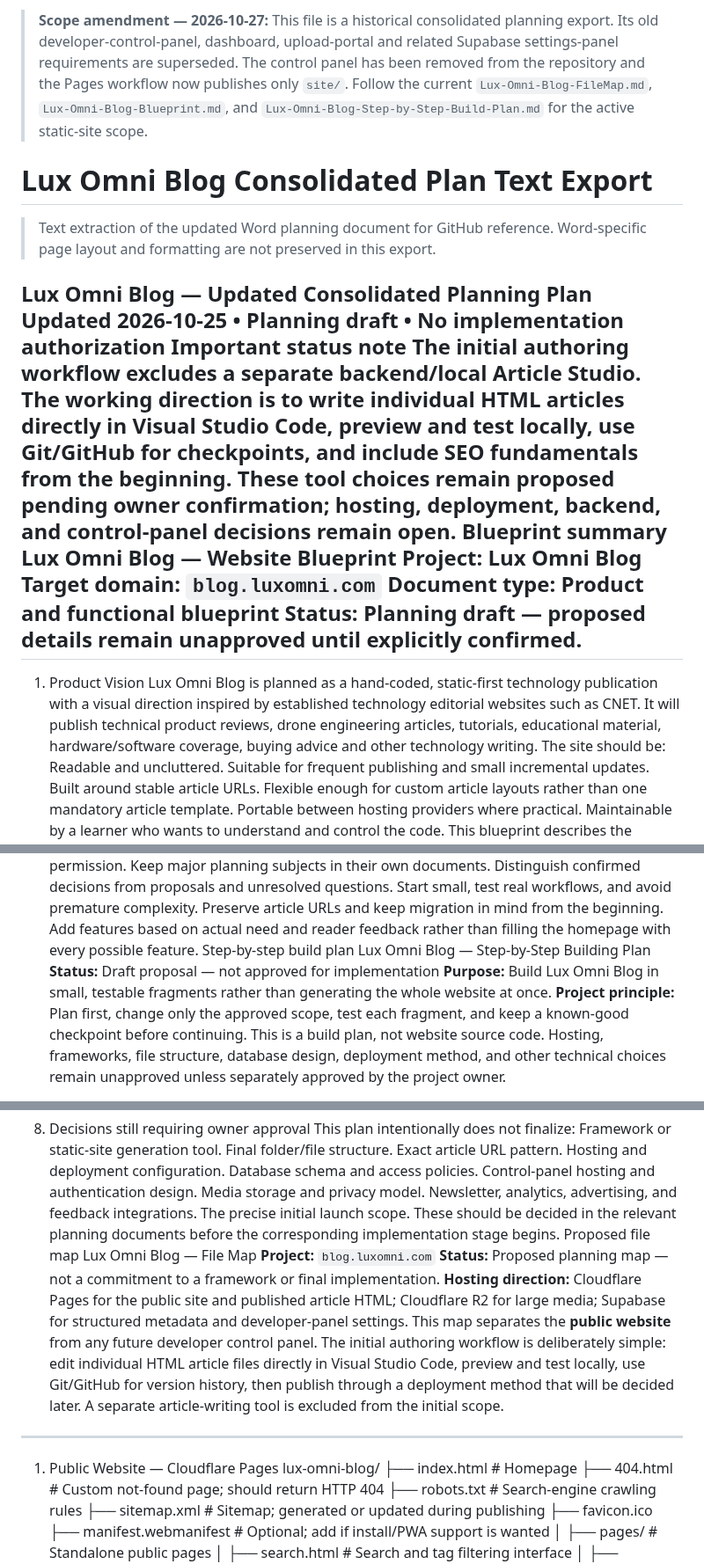
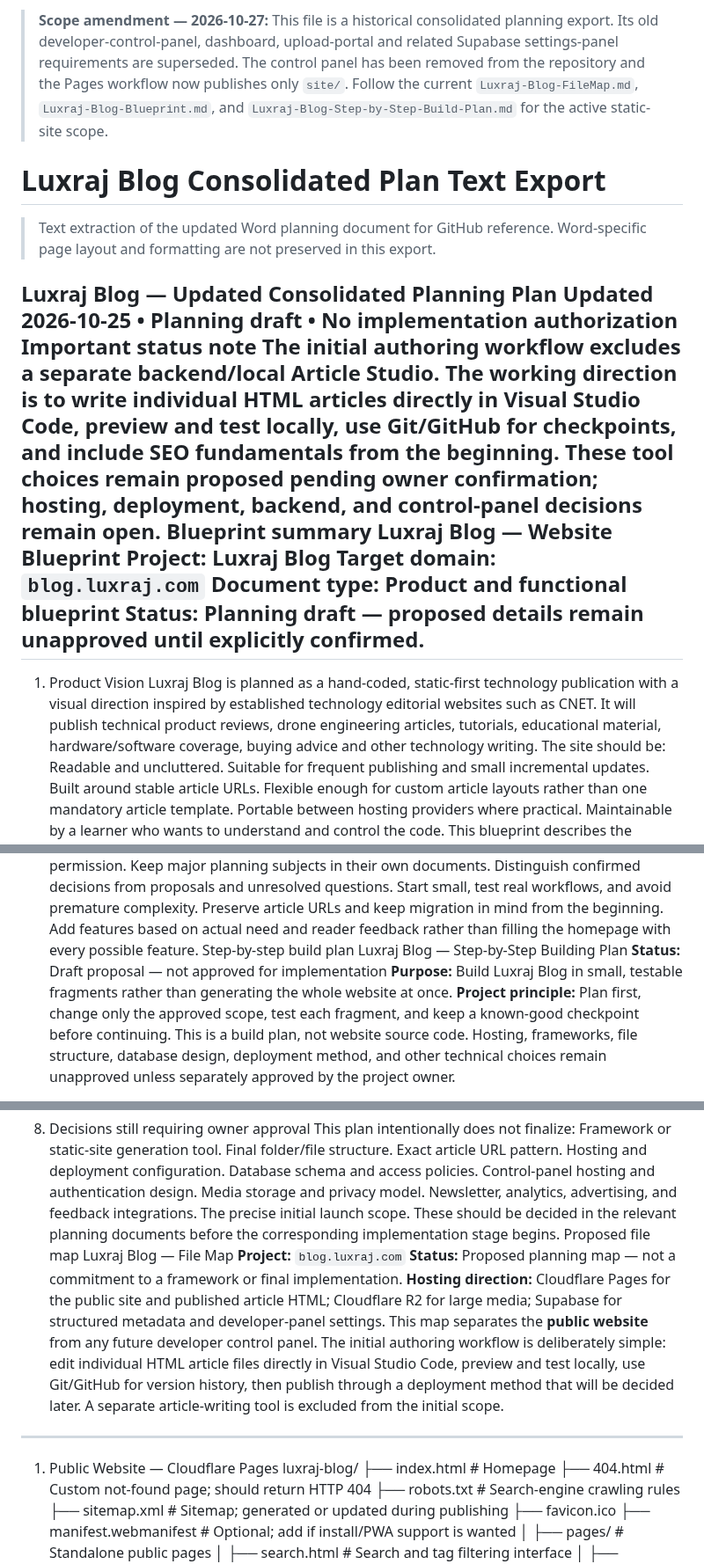
Before and after one commit to LuxrajKayal/Lux-Omni-Blog, a Markdown page: documentation/Lux-Omni-Blog-Consolidated-Plan-Text-Export.md, 3 parts joined by grey strips. Shown at 88% size. Rendered like a GitHub page.

Commit message:
docs: update Luxraj project references

```diff
--- a/documentation/Lux-Omni-Blog-Consolidated-Plan-Text-Export.md
+++ b/documentation/Lux-Omni-Blog-Consolidated-Plan-Text-Export.md
@@ -1,22 +1,22 @@
-> **Scope amendment — 2026-10-27:** This file is a historical consolidated planning export. Its old developer-control-panel, dashboard, upload-portal and related Supabase settings-panel requirements are superseded. The control panel has been removed from the repository and the Pages workflow now publishes only `site/`. Follow the current `Lux-Omni-Blog-FileMap.md`, `Lux-Omni-Blog-Blueprint.md`, and `Lux-Omni-Blog-Step-by-Step-Build-Plan.md` for the active static-site scope.
+> **Scope amendment — 2026-10-27:** This file is a historical consolidated planning export. Its old developer-control-panel, dashboard, upload-portal and related Supabase settings-panel requirements are superseded. The control panel has been removed from the repository and the Pages workflow now publishes only `site/`. Follow the current `Luxraj-Blog-FileMap.md`, `Luxraj-Blog-Blueprint.md`, and `Luxraj-Blog-Step-by-Step-Build-Plan.md` for the active static-site scope.
 
-# Lux Omni Blog Consolidated Plan Text Export
+# Luxraj Blog Consolidated Plan Text Export
 
 > Text extraction of the updated Word planning document for GitHub reference. Word-specific page layout and formatting are not preserved in this export.
 
-Lux Omni Blog — Updated Consolidated Planning Plan
+Luxraj Blog — Updated Consolidated Planning Plan
 Updated 2026-10-25 • Planning draft • No implementation authorization
 Important status note
 The initial authoring workflow excludes a separate backend/local Article Studio. The working direction is to write individual HTML articles directly in Visual Studio Code, preview and test locally, use Git/GitHub for checkpoints, and include SEO fundamentals from the beginning. These tool choices remain proposed pending owner confirmation; hosting, deployment, backend, and control-panel decisions remain open.
 Blueprint summary
-Lux Omni Blog — Website Blueprint
-**Project:** Lux Omni Blog
-**Target domain:** `blog.luxomni.com`
+Luxraj Blog — Website Blueprint
+**Project:** Luxraj Blog
+**Target domain:** `blog.luxraj.com`
 **Document type:** Product and functional blueprint
 **Status:** Planning draft — proposed details remain unapproved until explicitly confirmed.
 ---
 1. Product Vision
-Lux Omni Blog is planned as a hand-coded, static-first technology publication with a visual direction inspired by established technology editorial websites such as CNET. It will publish technical product reviews, drone engineering articles, tutorials, educational material, hardware/software coverage, buying advice and other technology writing.
+Luxraj Blog is planned as a hand-coded, static-first technology publication with a visual direction inspired by established technology editorial websites such as CNET. It will publish technical product reviews, drone engineering articles, tutorials, educational material, hardware/software coverage, buying advice and other technology writing.
 The site should be:
 Readable and uncluttered.
 Suitable for frequent publishing and small incremental updates.
@@ -335,9 +335,9 @@ Start small, test real workflows, and avoid premature complexity.
 Preserve article URLs and keep migration in mind from the beginning.
 Add features based on actual need and reader feedback rather than filling the homepage with every possible feature.
 Step-by-step build plan
-Lux Omni Blog — Step-by-Step Building Plan
+Luxraj Blog — Step-by-Step Building Plan
 **Status:** Draft proposal — not approved for implementation
-**Purpose:** Build Lux Omni Blog in small, testable fragments rather than generating the whole website at once.
+**Purpose:** Build Luxraj Blog in small, testable fragments rather than generating the whole website at once.
 **Project principle:** Plan first, change only the approved scope, test each fragment, and keep a known-good checkpoint before continuing.
 This is a build plan, not website source code. Hosting, frameworks, file structure, database design, deployment method, and other technical choices remain unapproved unless separately approved by the project owner.
 ---
@@ -667,14 +667,14 @@ Newsletter, analytics, advertising, and feedback integrations.
 The precise initial launch scope.
 These should be decided in the relevant planning documents before the corresponding implementation stage begins.
 Proposed file map
-Lux Omni Blog — File Map
-**Project:** `blog.luxomni.com`
+Luxraj Blog — File Map
+**Project:** `blog.luxraj.com`
 **Status:** Proposed planning map — not a commitment to a framework or final implementation.
 **Hosting direction:** Cloudflare Pages for the public site and published article HTML; Cloudflare R2 for large media; Supabase for structured metadata and developer-panel settings.
 This map separates the **public website** from any future developer control panel. The initial authoring workflow is deliberately simple: edit individual HTML article files directly in Visual Studio Code, preview and test locally, use Git/GitHub for version history, then publish through a deployment method that will be decided later. A separate article-writing tool is excluded from the initial scope.
 ---
 1. Public Website — Cloudflare Pages
-lux-omni-blog/
+luxraj-blog/
 ├── index.html                    # Homepage
 ├── 404.html                      # Custom not-found page; should return HTTP 404
 ├── robots.txt                    # Search-engine crawling rules
```
Also changed, not shown: other parts of documentation/Lux-Omni-Blog-Consolidated-Plan-Text-Export.md (+2 -2 lines).
